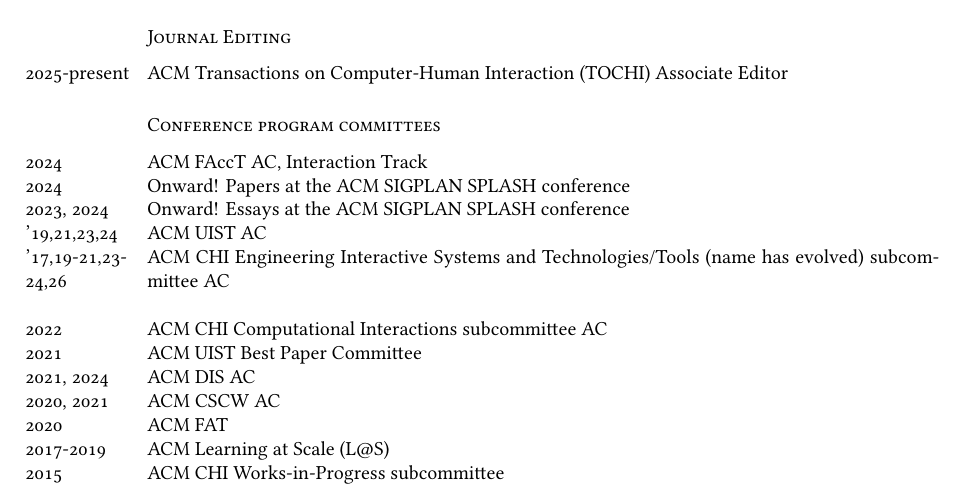
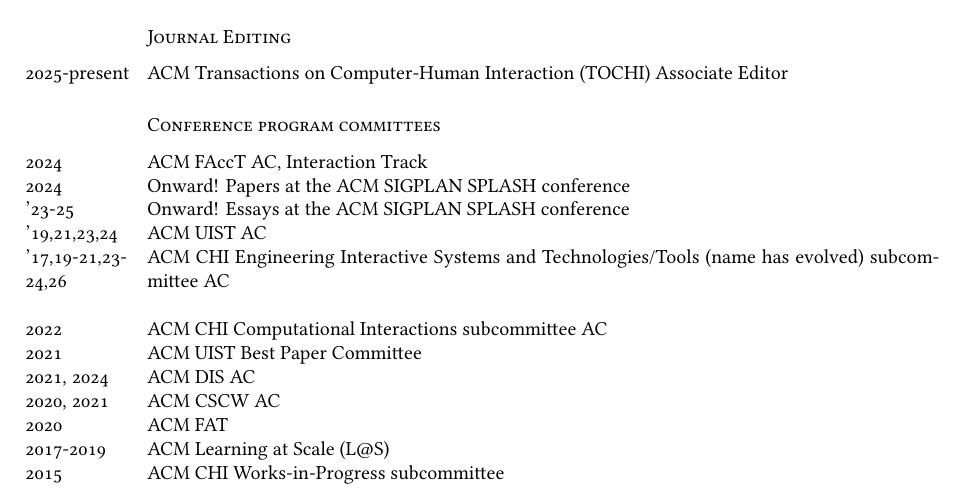
Before and after one commit to eglassman/Academic-CV, a LaTeX CV (cv.tex): part of page 10 of 19, cut so that both start at the same text. Compiled offline with XeLaTeX; a missing font is replaced by an installed copy or a similar font.

Commit message:
Updates from Overleaf

```diff
--- a/cv.tex
+++ b/cv.tex
@@ -698,7 +698,7 @@
 \noindent
 \years{2024}ACM FAccT AC, Interaction Track\\
 \years{2024}Onward! Papers at the ACM SIGPLAN SPLASH conference\\
-\years{2023, 2024}Onward! Essays at the ACM SIGPLAN SPLASH conference\\
+\years{'23-25}Onward! Essays at the ACM SIGPLAN SPLASH conference\\
 \years{'19,21,23,24}ACM UIST AC\\
 \years{'17,19-21,23-24,26}ACM CHI Engineering Interactive Systems and Technologies/Tools (name has evolved) subcommittee AC\\
 \\
```
